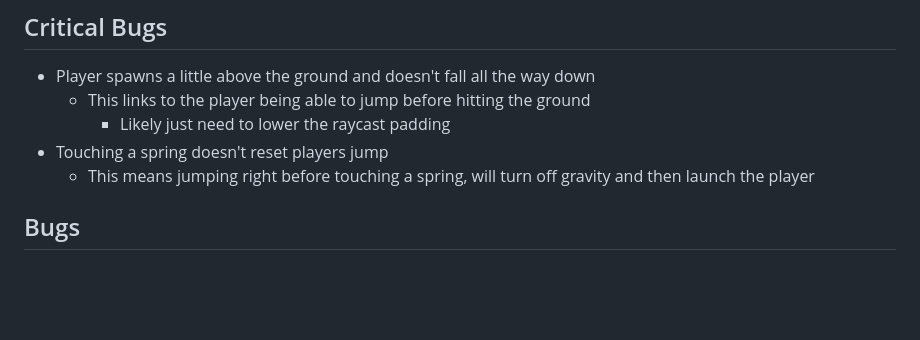
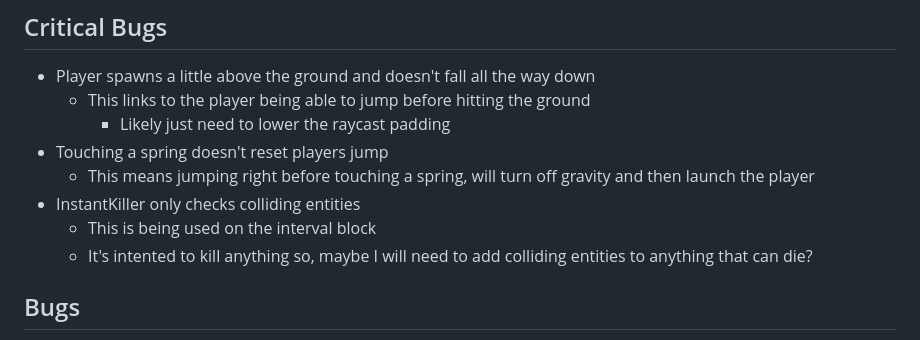
Before and after one commit to Pybounce/bevy_multiplayer_platformer, a Markdown page: README.md, the part around the change. Rendered like a GitHub page; blank space fills up the shorter version.

Commit message:
future bug added

```diff
--- a/README.md
+++ b/README.md
@@ -42,6 +42,9 @@
     - Likely just need to lower the raycast padding
 - Touching a spring doesn't reset players jump
   - This means jumping right before touching a spring, will turn off gravity and then launch the player
+- InstantKiller only checks colliding entities
+  - This is being used on the interval block
+  - It's intented to kill anything so, maybe I will need to add colliding entities to anything that can die?
 
 ## Bugs
 
```
